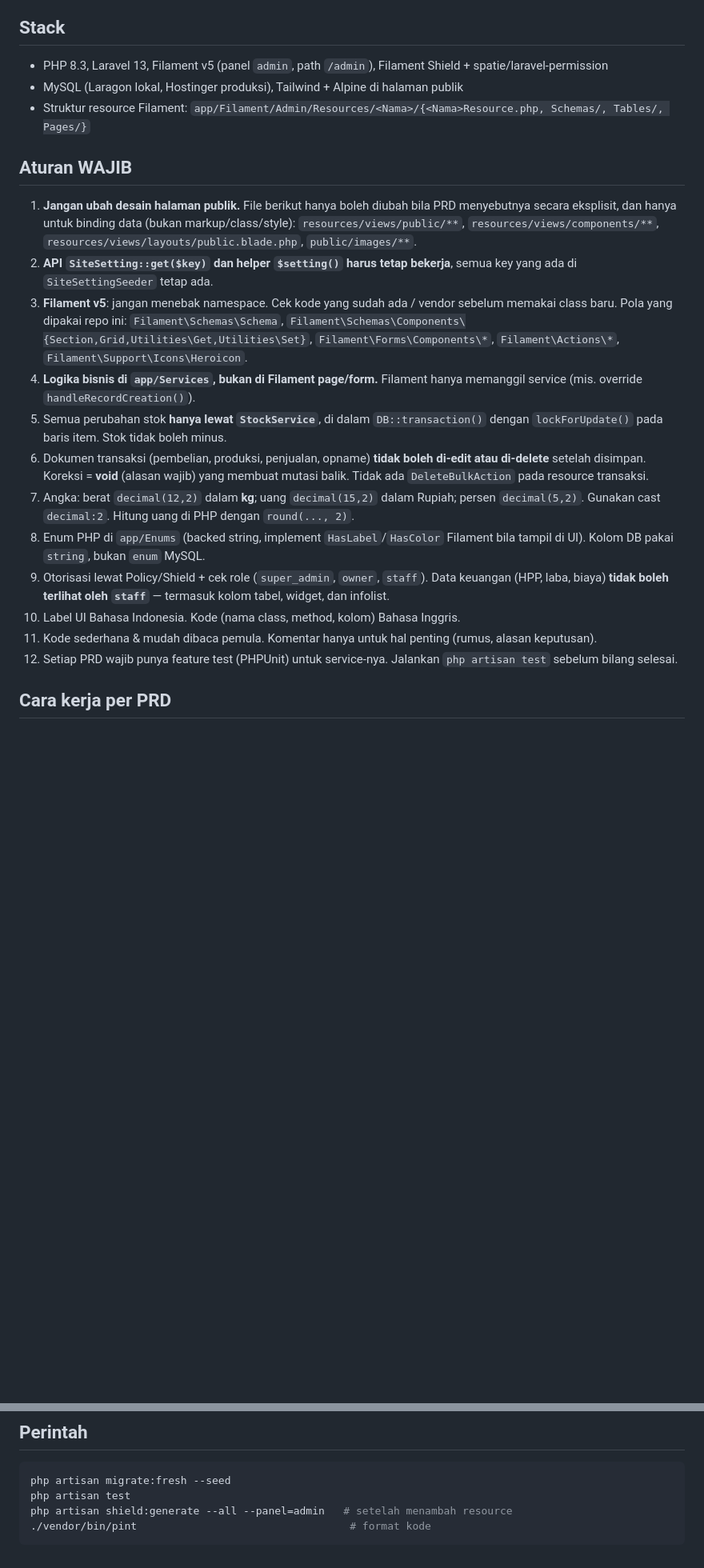
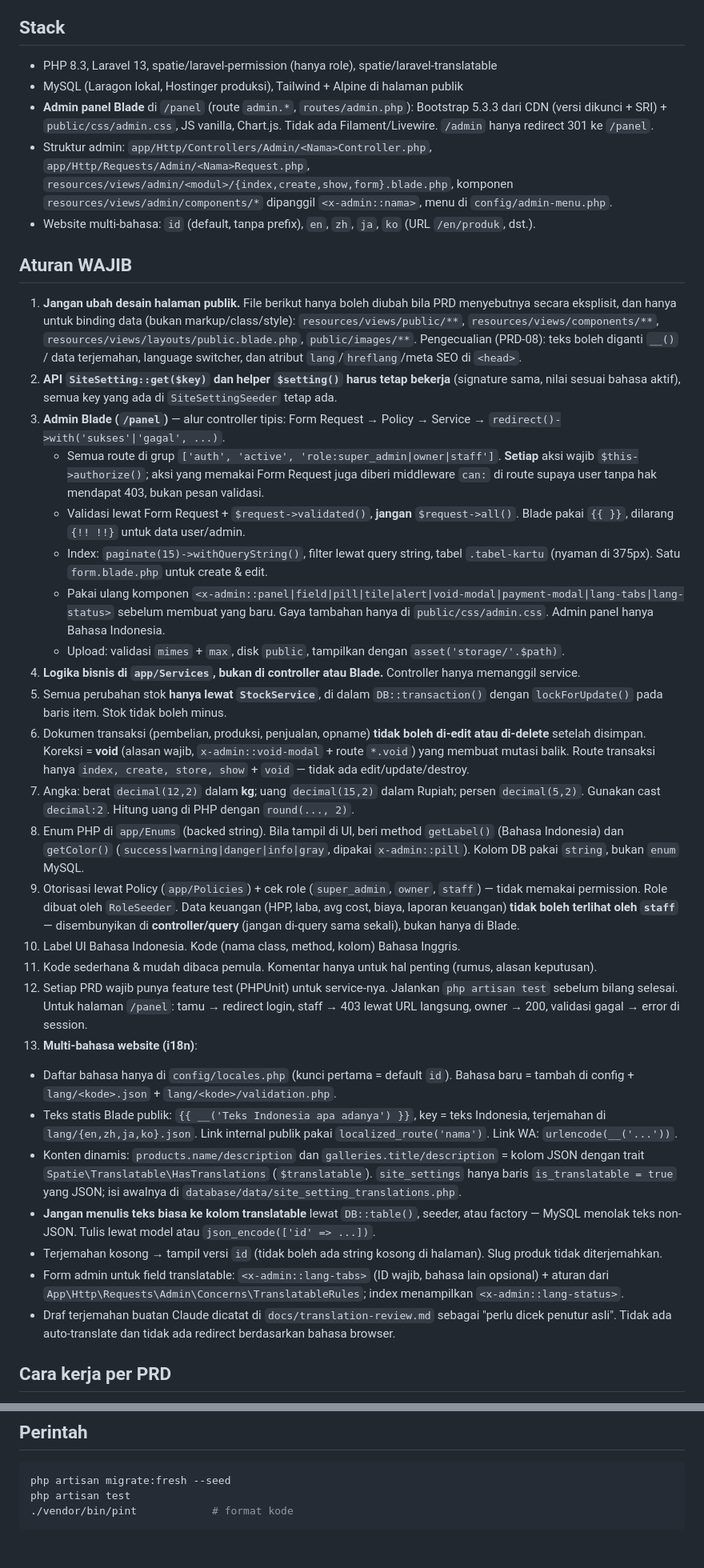
Before and after one commit to Erlangga2207/pb-ani-wijaya, a Markdown page: CLAUDE.md, 2 parts joined by grey strips. Shown at 80% size. GitHub-like rendering; blank space fills up the shorter version.

Commit message:
docs: CLAUDE.md rules for Blade admin panel and i18n
Replaces the Filament/Shield rules.

Co-Authored-By: Claude Opus 5.5 <noreply@anthropic.com>

````diff
--- a/CLAUDE.md
+++ b/CLAUDE.md
@@ -6,24 +6,40 @@ Konteks proyek untuk Claude Code. Taruh file ini di root repo. PRD ada di folder
 Website company profile + sistem internal pabrik penggilingan **beras ketan** PB. Ani Wijaya (Losarang, Indramayu). Proses: beli gabah dari petani → giling → jual beras ketan + hasil samping (menir, dedak, sekam). Pengguna admin: Owner + 1–2 staff.
 
 ## Stack
-- PHP 8.3, Laravel 13, Filament v5 (panel `admin`, path `/admin`), Filament Shield + spatie/laravel-permission
+- PHP 8.3, Laravel 13, spatie/laravel-permission (hanya role), spatie/laravel-translatable
 - MySQL (Laragon lokal, Hostinger produksi), Tailwind + Alpine di halaman publik
-- Struktur resource Filament: `app/Filament/Admin/Resources/<Nama>/{<Nama>Resource.php, Schemas/, Tables/, Pages/}`
+- **Admin panel Blade** di `/panel` (route `admin.*`, `routes/admin.php`): Bootstrap 5.3.3 dari CDN (versi dikunci + SRI) + `public/css/admin.css`, JS vanilla, Chart.js. Tidak ada Filament/Livewire. `/admin` hanya redirect 301 ke `/panel`.
+- Struktur admin: `app/Http/Controllers/Admin/<Nama>Controller.php`, `app/Http/Requests/Admin/<Nama>Request.php`, `resources/views/admin/<modul>/{index,create,show,form}.blade.php`, komponen `resources/views/admin/components/*` dipanggil `<x-admin::nama>`, menu di `config/admin-menu.php`.
+- Website multi-bahasa: `id` (default, tanpa prefix), `en`, `zh`, `ja`, `ko` (URL `/en/produk`, dst.).
 
 ## Aturan WAJIB
 1. **Jangan ubah desain halaman publik.** File berikut hanya boleh diubah bila PRD menyebutnya secara eksplisit, dan hanya untuk binding data (bukan markup/class/style):
    `resources/views/public/**`, `resources/views/components/**`, `resources/views/layouts/public.blade.php`, `public/images/**`.
-2. **API `SiteSetting::get($key)` dan helper `$setting()` harus tetap bekerja**, semua key yang ada di `SiteSettingSeeder` tetap ada.
-3. **Filament v5**: jangan menebak namespace. Cek kode yang sudah ada / vendor sebelum memakai class baru. Pola yang dipakai repo ini: `Filament\Schemas\Schema`, `Filament\Schemas\Components\{Section,Grid,Utilities\Get,Utilities\Set}`, `Filament\Forms\Components\*`, `Filament\Actions\*`, `Filament\Support\Icons\Heroicon`.
-4. **Logika bisnis di `app/Services`, bukan di Filament page/form.** Filament hanya memanggil service (mis. override `handleRecordCreation()`).
+   Pengecualian (PRD-08): teks boleh diganti `__()` / data terjemahan, language switcher, dan atribut `lang`/`hreflang`/meta SEO di `<head>`.
+2. **API `SiteSetting::get($key)` dan helper `$setting()` harus tetap bekerja** (signature sama, nilai sesuai bahasa aktif), semua key yang ada di `SiteSettingSeeder` tetap ada.
+3. **Admin Blade (`/panel`)** — alur controller tipis: Form Request → Policy → Service → `redirect()->with('sukses'|'gagal', ...)`.
+   - Semua route di grup `['auth', 'active', 'role:super_admin|owner|staff']`. **Setiap** aksi wajib `$this->authorize()`; aksi yang memakai Form Request juga diberi middleware `can:` di route supaya user tanpa hak mendapat 403, bukan pesan validasi.
+   - Validasi lewat Form Request + `$request->validated()`, **jangan** `$request->all()`. Blade pakai `{{ }}`, dilarang `{!! !!}` untuk data user/admin.
+   - Index: `paginate(15)->withQueryString()`, filter lewat query string, tabel `.tabel-kartu` (nyaman di 375px). Satu `form.blade.php` untuk create & edit.
+   - Pakai ulang komponen `<x-admin::panel|field|pill|tile|alert|void-modal|payment-modal|lang-tabs|lang-status>` sebelum membuat yang baru. Gaya tambahan hanya di `public/css/admin.css`. Admin panel hanya Bahasa Indonesia.
+   - Upload: validasi `mimes` + `max`, disk `public`, tampilkan dengan `asset('storage/'.$path)`.
+4. **Logika bisnis di `app/Services`, bukan di controller atau Blade.** Controller hanya memanggil service.
 5. Semua perubahan stok **hanya lewat `StockService`**, di dalam `DB::transaction()` dengan `lockForUpdate()` pada baris item. Stok tidak boleh minus.
-6. Dokumen transaksi (pembelian, produksi, penjualan, opname) **tidak boleh di-edit atau di-delete** setelah disimpan. Koreksi = **void** (alasan wajib) yang membuat mutasi balik. Tidak ada `DeleteBulkAction` pada resource transaksi.
+6. Dokumen transaksi (pembelian, produksi, penjualan, opname) **tidak boleh di-edit atau di-delete** setelah disimpan. Koreksi = **void** (alasan wajib, `x-admin::void-modal` + route `*.void`) yang membuat mutasi balik. Route transaksi hanya `index, create, store, show` + `void` — tidak ada edit/update/destroy.
 7. Angka: berat `decimal(12,2)` dalam **kg**; uang `decimal(15,2)` dalam Rupiah; persen `decimal(5,2)`. Gunakan cast `decimal:2`. Hitung uang di PHP dengan `round(..., 2)`.
-8. Enum PHP di `app/Enums` (backed string, implement `HasLabel`/`HasColor` Filament bila tampil di UI). Kolom DB pakai `string`, bukan `enum` MySQL.
-9. Otorisasi lewat Policy/Shield + cek role (`super_admin`, `owner`, `staff`). Data keuangan (HPP, laba, biaya) **tidak boleh terlihat oleh `staff`** — termasuk kolom tabel, widget, dan infolist.
+8. Enum PHP di `app/Enums` (backed string). Bila tampil di UI, beri method `getLabel()` (Bahasa Indonesia) dan `getColor()` (`success|warning|danger|info|gray`, dipakai `x-admin::pill`). Kolom DB pakai `string`, bukan `enum` MySQL.
+9. Otorisasi lewat Policy (`app/Policies`) + cek role (`super_admin`, `owner`, `staff`) — tidak memakai permission. Role dibuat oleh `RoleSeeder`. Data keuangan (HPP, laba, avg cost, biaya, laporan keuangan) **tidak boleh terlihat oleh `staff`** — disembunyikan di **controller/query** (jangan di-query sama sekali), bukan hanya di Blade.
 10. Label UI Bahasa Indonesia. Kode (nama class, method, kolom) Bahasa Inggris.
 11. Kode sederhana & mudah dibaca pemula. Komentar hanya untuk hal penting (rumus, alasan keputusan).
-12. Setiap PRD wajib punya feature test (PHPUnit) untuk service-nya. Jalankan `php artisan test` sebelum bilang selesai.
+12. Setiap PRD wajib punya feature test (PHPUnit) untuk service-nya. Jalankan `php artisan test` sebelum bilang selesai. Untuk halaman `/panel`: tamu → redirect login, staff → 403 lewat URL langsung, owner → 200, validasi gagal → error di session.
+13. **Multi-bahasa website (i18n)**:
+   - Daftar bahasa hanya di `config/locales.php` (kunci pertama = default `id`). Bahasa baru = tambah di config + `lang/<kode>.json` + `lang/<kode>/validation.php`.
+   - Teks statis Blade publik: `{{ __('Teks Indonesia apa adanya') }}`, key = teks Indonesia, terjemahan di `lang/{en,zh,ja,ko}.json`. Link internal publik pakai `localized_route('nama')`. Link WA: `urlencode(__('...'))`.
+   - Konten dinamis: `products.name/description` dan `galleries.title/description` = kolom JSON dengan trait `Spatie\Translatable\HasTranslations` (`$translatable`). `site_settings` hanya baris `is_translatable = true` yang JSON; isi awalnya di `database/data/site_setting_translations.php`.
+   - **Jangan menulis teks biasa ke kolom translatable** lewat `DB::table()`, seeder, atau factory — MySQL menolak teks non-JSON. Tulis lewat model atau `json_encode(['id' => ...])`.
+   - Terjemahan kosong → tampil versi `id` (tidak boleh ada string kosong di halaman). Slug produk tidak diterjemahkan.
+   - Form admin untuk field translatable: `<x-admin::lang-tabs>` (ID wajib, bahasa lain opsional) + aturan dari `App\Http\Requests\Admin\Concerns\TranslatableRules`; index menampilkan `<x-admin::lang-status>`.
+   - Draf terjemahan buatan Claude dicatat di `docs/translation-review.md` sebagai "perlu dicek penutur asli". Tidak ada auto-translate dan tidak ada redirect berdasarkan bahasa browser.
 
 ## Cara kerja per PRD
 1. Baca PRD sampai habis, lalu buat rencana (plan mode) — tunjukkan daftar file yang akan dibuat/diubah.
@@ -36,6 +52,5 @@ Website company profile + sistem internal pabrik penggilingan **beras ketan** PB
 ```bash
 php artisan migrate:fresh --seed
 php artisan test
-php artisan shield:generate --all --panel=admin   # setelah menambah resource
-./vendor/bin/pint                                  # format kode
+./vendor/bin/pint            # format kode
 ```
````
Also changed, not shown: docs/progress-fase-7.md (+2 -1 lines).
